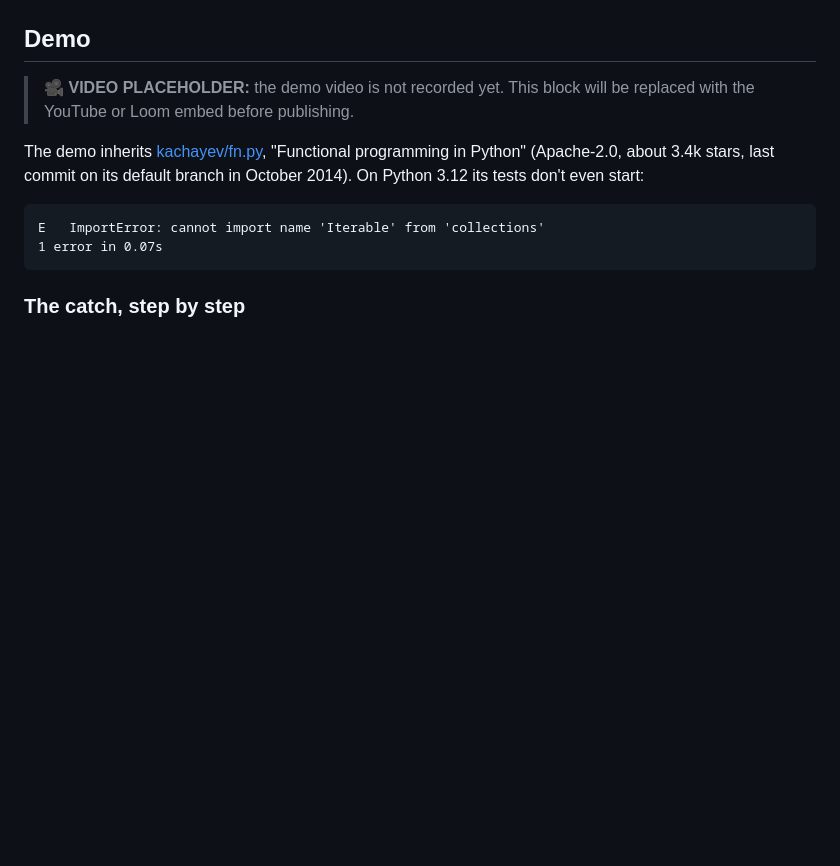
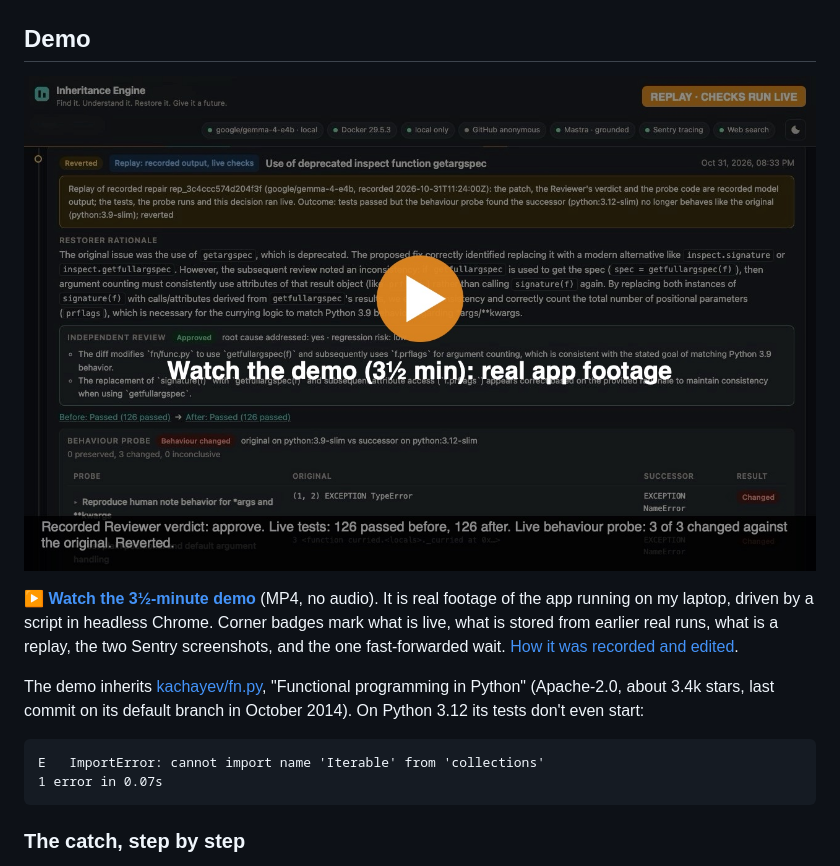
Before and after one commit to shaileshvats/inheritance-engine, a Markdown page: docs/demo/dev-article.md, the part around the change. Rendered like a GitHub page; blank space fills up the shorter version.

Commit message:
Article: link the demo video in place of the placeholder
Co-Authored-By: Claude Opus 5.5 <noreply@anthropic.com>

```diff
--- a/docs/demo/dev-article.md
+++ b/docs/demo/dev-article.md
@@ -38,7 +38,11 @@ agent in it runs on **Gemma 4, on my laptop**.
 
 ## Demo
 
-> 🎥 **VIDEO PLACEHOLDER:** the demo video is not recorded yet. This block will be replaced with the YouTube or Loom embed before publishing.
+[![Demo video: real footage of the app. Click to play.](https://raw.githubusercontent.com/shaileshvats/inheritance-engine/3a58ea9304d4a9fb6f457b56643911d14d5e68f5/docs/demo/video/poster.jpg)](https://cdn.jsdelivr.net/gh/shaileshvats/inheritance-engine@3a58ea9304d4a9fb6f457b56643911d14d5e68f5/docs/demo/video/inheritance-engine-demo.mp4)
+
+**[▶ Watch the 3½-minute demo](https://cdn.jsdelivr.net/gh/shaileshvats/inheritance-engine@3a58ea9304d4a9fb6f457b56643911d14d5e68f5/docs/demo/video/inheritance-engine-demo.mp4)** (MP4, no audio). It is real footage of the app running on my laptop, driven by
+a script in headless Chrome. Corner badges mark what is live, what is stored from earlier real runs, what is a replay,
+the two Sentry screenshots, and the one fast-forwarded wait. [How it was recorded and edited](https://github.com/shaileshvats/inheritance-engine/blob/main/docs/demo/video/README.md).
 
 The demo inherits [kachayev/fn.py](https://github.com/kachayev/fn.py), "Functional programming in Python" (Apache-2.0,
 about 3.4k stars, last commit on its default branch in October 2014). On Python 3.12 its tests don't even start:
```
